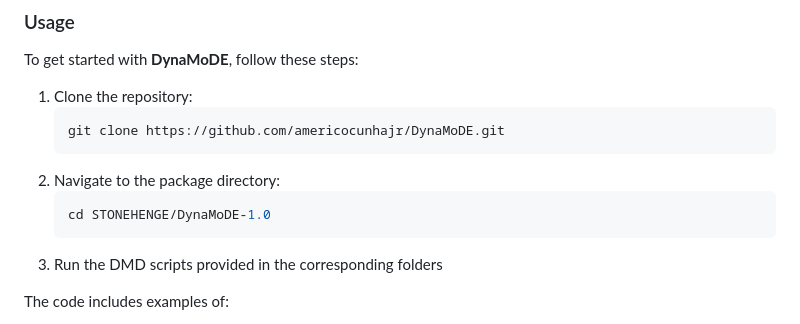
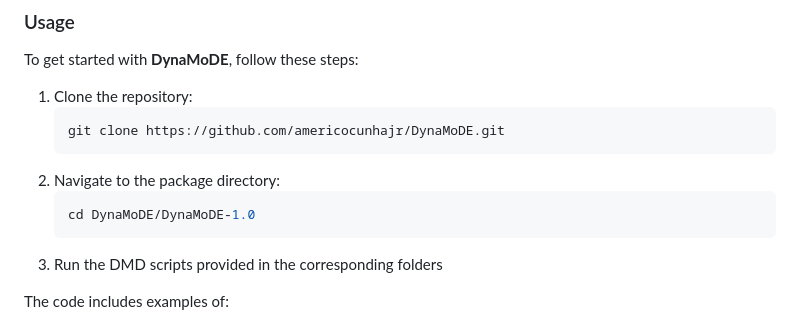
Before and after one commit to americocunhajr/DynaMoDE, a Markdown page: README.md, the part around the change. Drawn GitHub-style.

````diff
--- a/README.md
+++ b/README.md
@@ -49,7 +49,7 @@ To get started with **DynaMoDE**, follow these steps:
    ```
 2. Navigate to the package directory:
    ```bash
-   cd STONEHENGE/DynaMoDE-1.0
+   cd DynaMoDE/DynaMoDE-1.0
    ```
 3. Run the DMD scripts provided in the corresponding folders
 
````
